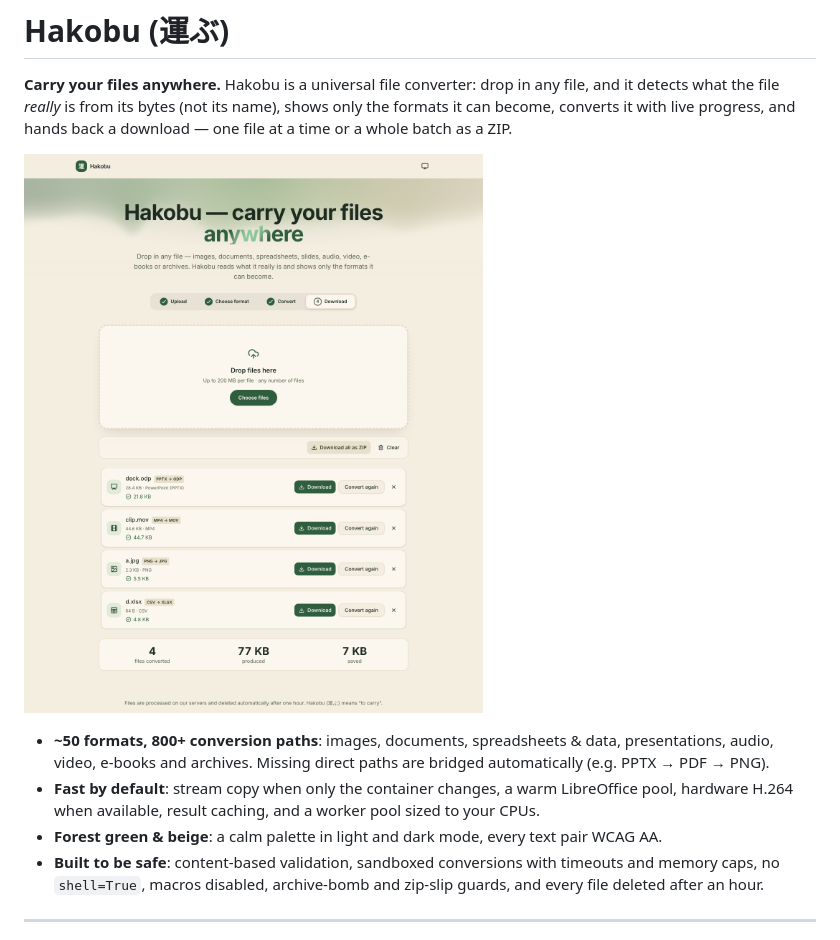
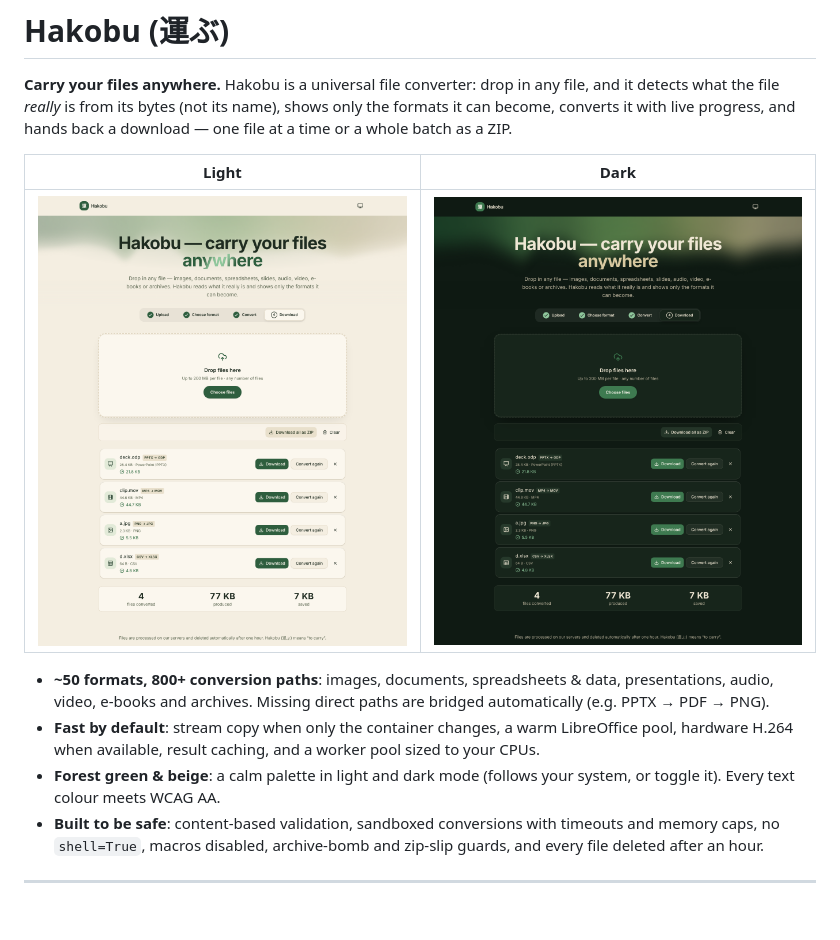
Before and after one commit to Iamshi-vissa/Hakobu, a Markdown page: README.md, the part around one of its changes. GitHub-like rendering; pictures changed too: docs/screenshot-dark.png (added); blank space fills up the shorter version.

```diff
--- a/README.md
+++ b/README.md
@@ -5,14 +5,17 @@ detects what the file *really* is from its bytes (not its name), shows only the
 become, converts it with live progress, and hands back a download — one file at a time or a
 whole batch as a ZIP.
 
-![Hakobu converting a batch of files](docs/screenshot.png)
+| Light | Dark |
+|---|---|
+| ![Hakobu in light mode: beige page, forest-green buttons, a converted batch of files](docs/screenshot.png) | ![Hakobu in dark mode: deep-forest page with beige text](docs/screenshot-dark.png) |
 
 - **~50 formats, 800+ conversion paths**: images, documents, spreadsheets & data, presentations,
   audio, video, e-books and archives. Missing direct paths are bridged automatically
   (e.g. PPTX → PDF → PNG).
 - **Fast by default**: stream copy when only the container changes, a warm LibreOffice pool,
   hardware H.264 when available, result caching, and a worker pool sized to your CPUs.
-- **Forest green & beige**: a calm palette in light and dark mode, every text pair WCAG AA.
+- **Forest green & beige**: a calm palette in light and dark mode (follows your system, or
+  toggle it). Every text colour meets WCAG AA.
 - **Built to be safe**: content-based validation, sandboxed conversions with timeouts and memory
   caps, no `shell=True`, macros disabled, archive-bomb and zip-slip guards, and every file deleted
   after an hour.
```
Also changed, not shown: other parts of README.md (+59 -15 lines).
